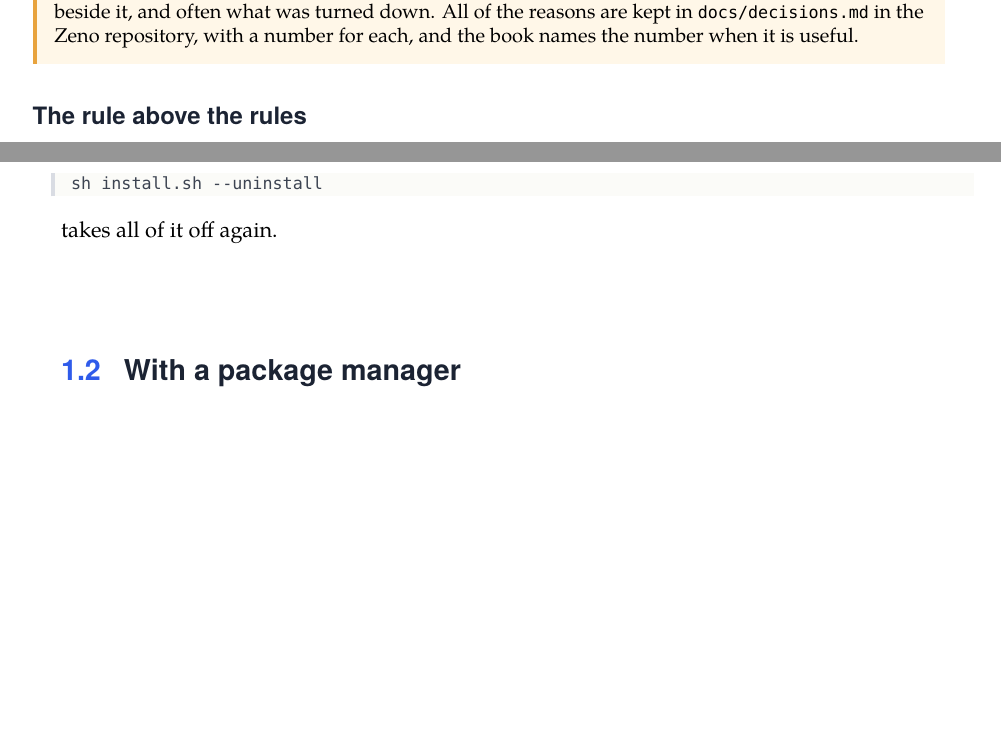
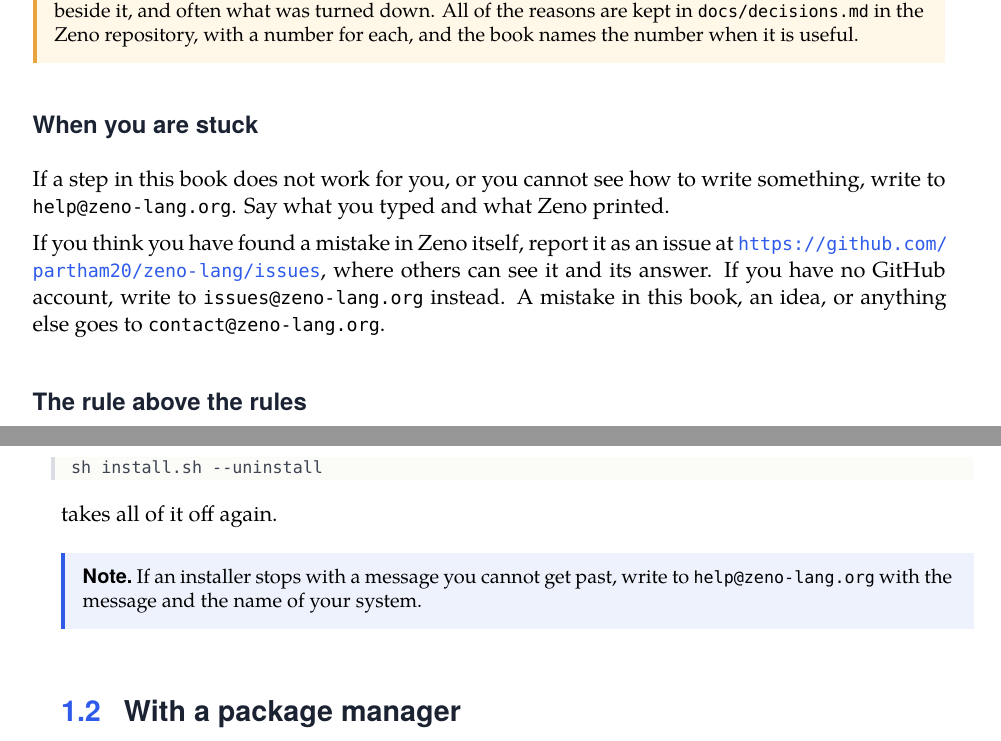
Before and after one commit to partham20/zeno-lang, a LaTeX thesis (book/zeno-book.tex, which reads book/chapters/00-preface.tex, book/chapters/01-getting-zeno.tex): two parts of pages 14 and 17 of 253 before the commit and two parts of pages 14 and 19 of 255 after it, joined at a grey line, cut so that both start at the same text, the shorter picture padded with empty space. The pictures show the PDF file book/dist/zeno-book.pdf that the author committed with the source.

Commit message:
Book: where to write when you are stuck
The preface has a section, When you are stuck: help@zeno-lang.org for
a step that does not work, the issues on GitHub (or
issues@zeno-lang.org) for a mistake in Zeno, contact@zeno-lang.org for
the rest. Chapter 1 names help@ after the installers, and the
copyright page has contact@. book/README.md said the book was for 0.2;
it is for 0.5. PDF and HTML are built again: 255 pages, 306 samples.

```diff
--- a/book/chapters/00-preface.tex
+++ b/book/chapters/00-preface.tex
@@ -96,6 +96,18 @@
 when it is useful.
 \end{why}
 
+\subsection*{When you are stuck}
+
+If a step in this book does not work for you, or you cannot see how to
+write something, write to \texttt{help@zeno-lang.org}. Say what you
+typed and what Zeno printed.
+
+If you think you have found a mistake in Zeno itself, report it as an
+issue at \url{https://github.com/partham20/zeno-lang/issues}, where
+others can see it and its answer. If you have no GitHub account, write
+to \texttt{issues@zeno-lang.org} instead. A mistake in this book, an
+idea, or anything else goes to \texttt{contact@zeno-lang.org}.
+
 \subsection*{The rule above the rules}
 
 One sentence decides more about Zeno than any other: \emph{the entire
--- a/book/chapters/01-getting-zeno.tex
+++ b/book/chapters/01-getting-zeno.tex
@@ -70,6 +70,12 @@
 \end{zenofrag}
 
 \noindent takes all of it off again.
+
+\begin{note}
+If an installer stops with a message you cannot get past, write to
+\texttt{help@zeno-lang.org} with the message and the name of your
+system.
+\end{note}
 
 \section{With a package manager}
 
```
Also changed, not shown: book/zeno-book.sty (+2 -1 lines), book/README.md, book/dist/zeno-book.pdf, 3 other files.
